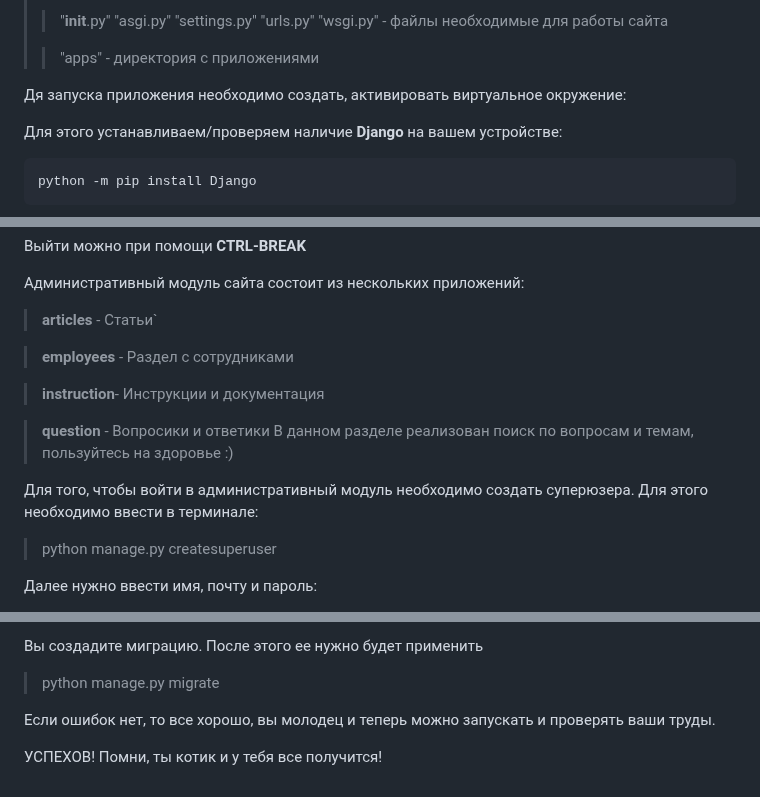
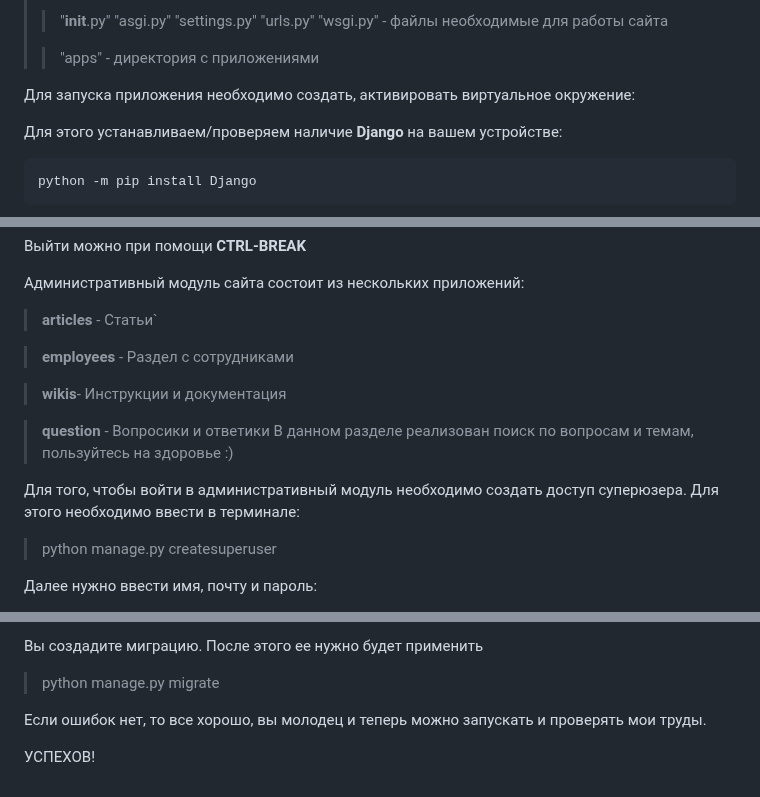
Before and after one commit to Pomorkaa/Django_Project, a Markdown page: README.md, 3 parts joined by grey strips. Drawn GitHub-style.

```diff
--- a/README.md
+++ b/README.md
@@ -22,7 +22,7 @@
 >
 >> "apps" - директория с приложениями
 
-Дя запуска приложения необходимо создать, активировать виртуальное окружение:
+Для запуска приложения необходимо создать, активировать виртуальное окружение:
 
 Для этого устанавливаем/проверяем наличие **Django** на вашем устройстве:
 
@@ -40,20 +40,15 @@
 
 Административный модуль сайта состоит из нескольких приложений:
 >**articles** - Статьи`
->
->
->
->
->
 
 >**employees** - Раздел с сотрудниками
 
->**instruction**- Инструкции и документация
+>**wikis**- Инструкции и документация
 
 >**question** - Вопросики и ответики
 В данном разделе реализован поиск по вопросам и темам, пользуйтесь на здоровье :)
 
-Для того, чтобы войти в административный модуль необходимо создать суперюзера. Для этого необходимо ввести в терминале:
+Для того, чтобы войти в административный модуль необходимо создать доступ суперюзера. Для этого необходимо ввести в терминале:
 >python manage.py createsuperuser
 
 Далее нужно ввести имя, почту и пароль:
@@ -67,7 +62,6 @@
 Вы создадите миграцию. После этого ее нужно будет применить
 > python manage.py migrate
 
-Если ошибок нет, то все хорошо, вы молодец и теперь можно запускать и проверять ваши труды.
+Если ошибок нет, то все хорошо, вы молодец и теперь можно запускать и проверять мои труды.
 
 УСПЕХОВ!
-Помни, ты котик и у тебя все получится!
```
